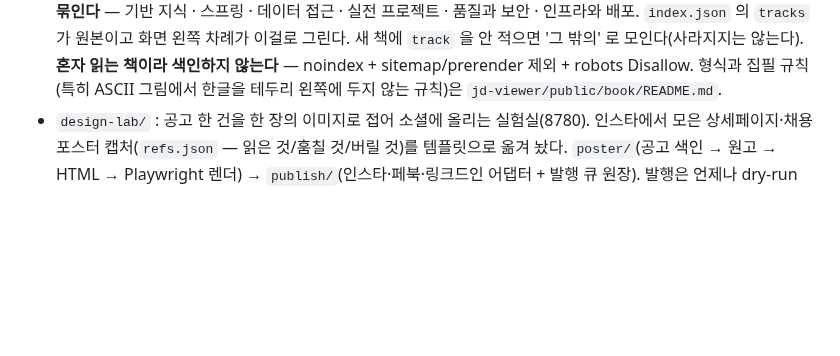
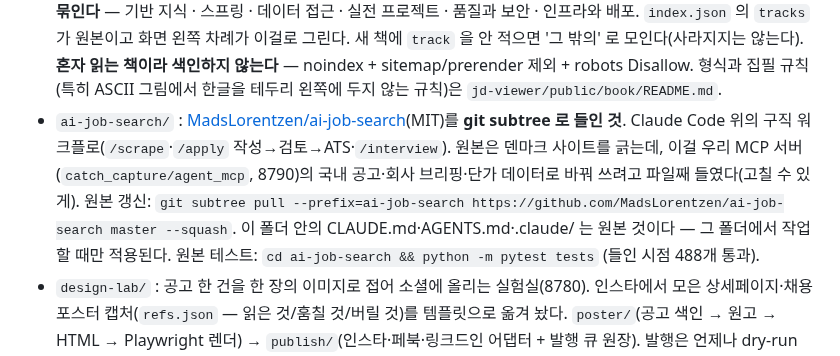
Before and after one commit to KWANHYUNKIM/jobseeker, a Markdown page: CLAUDE.md, the part around the change. Drawn GitHub-style; blank space fills up the shorter version.

Commit message:
docs: ai-job-search subtree 의 자리와 갱신법을 적는다
Co-Authored-By: Claude Opus 5.5 (1M context) <noreply@anthropic.com>

```diff
--- a/CLAUDE.md
+++ b/CLAUDE.md
@@ -151,6 +151,13 @@
   **혼자 읽는 책이라 색인하지 않는다** — noindex + sitemap/prerender 제외 + robots
   Disallow. 형식과 집필 규칙(특히 ASCII 그림에서 한글을 테두리 왼쪽에 두지 않는 규칙)은
   `jd-viewer/public/book/README.md`.
+- `ai-job-search/` : [MadsLorentzen/ai-job-search](https://github.com/MadsLorentzen/ai-job-search)(MIT)를
+  **git subtree 로 들인 것**. Claude Code 위의 구직 워크플로(`/scrape`·`/apply` 작성→검토→ATS·`/interview`).
+  원본은 덴마크 사이트를 긁는데, 이걸 우리 MCP 서버(`catch_capture/agent_mcp`, 8790)의 국내 공고·회사
+  브리핑·단가 데이터로 바꿔 쓰려고 파일째 들였다(고칠 수 있게). 원본 갱신:
+  `git subtree pull --prefix=ai-job-search https://github.com/MadsLorentzen/ai-job-search master --squash`.
+  이 폴더 안의 CLAUDE.md·AGENTS.md·.claude/ 는 원본 것이다 — 그 폴더에서 작업할 때만 적용된다.
+  원본 테스트: `cd ai-job-search && python -m pytest tests` (들인 시점 488개 통과).
 - `design-lab/` : 공고 한 건을 한 장의 이미지로 접어 소셜에 올리는 실험실(8780).
   인스타에서 모은 상세페이지·채용포스터 캡처(`refs.json` — 읽은 것/훔칠 것/버릴 것)를
   템플릿으로 옮겨 놨다. `poster/`(공고 색인 → 원고 → HTML → Playwright 렌더) →
```
